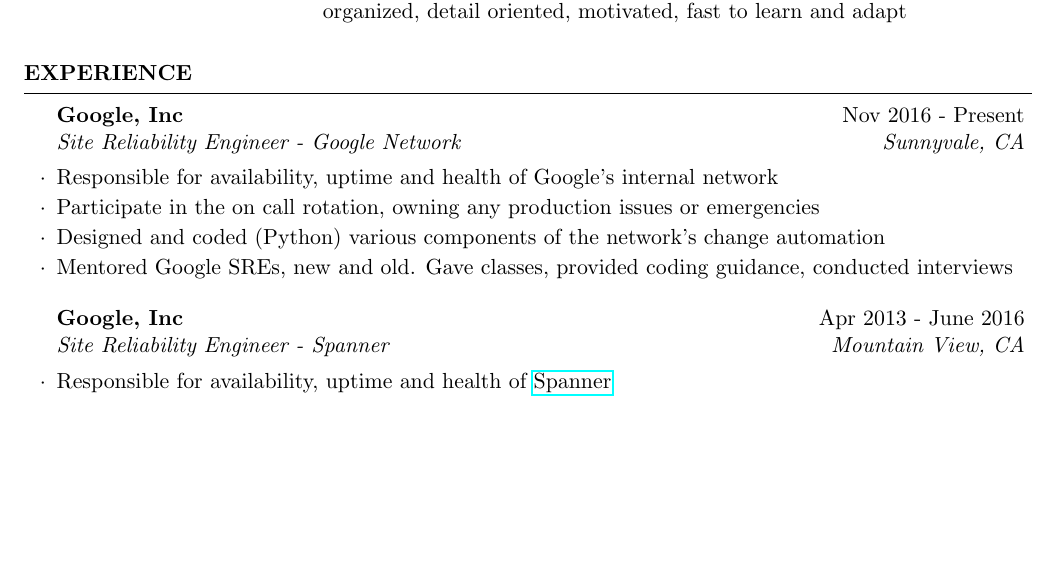
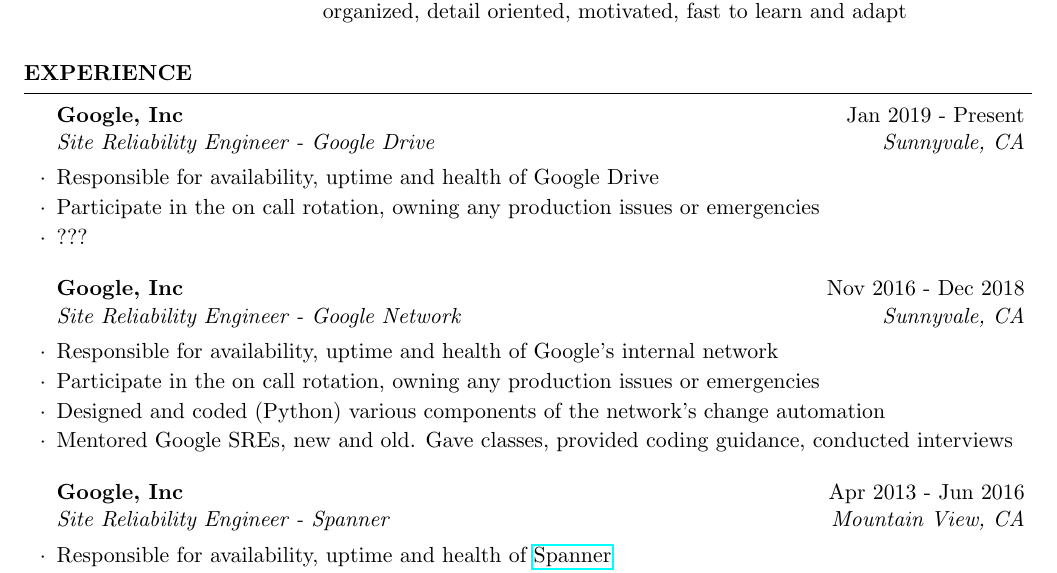
Before and after one commit to IsaacG/Resume, a LaTeX CV (resume.tex): part of page 1 of 2 before the commit and part of page 1 of 3 after it, cut so that both start at the same text, the shorter picture padded with empty space. Compiled offline with pdfLaTeX.

Commit message:
Add Google Drive

```diff
--- a/resume.tex
+++ b/resume.tex
@@ -23,7 +23,13 @@
   \end{rSection}
 
   \begin{rSection}{Experience}
-    \begin{rSubsection}{Google, Inc}{Nov 2016 - Present}{Site Reliability Engineer - Google Network}{Sunnyvale, CA}
+    \begin{rSubsection}{Google, Inc}{Jan 2019 - Present}{Site Reliability Engineer - Google Drive}{Sunnyvale, CA}
+      \item Responsible for availability, uptime and health of Google Drive
+      \item Participate in the on call rotation, owning any production issues or emergencies
+      \item ???
+    \end{rSubsection}
+
+    \begin{rSubsection}{Google, Inc}{Nov 2016 - Dec 2018}{Site Reliability Engineer - Google Network}{Sunnyvale, CA}
       \item Responsible for availability, uptime and health of Google's internal network
       \item Participate in the on call rotation, owning any production issues or emergencies
       \item Designed and coded (Python) various components of the network's change automation
@@ -31,7 +37,7 @@
     \end{rSubsection}
 
     \begin{comment}
-      \begin{rSubsection}{Machine Zone, Inc}{June 2016 - Present}{Senior Site Reliability Engineer}{Palo Alto, CA}
+      \begin{rSubsection}{Machine Zone, Inc}{Jul 2016 - Oct 2016}{Senior Site Reliability Engineer}{Palo Alto, CA}
         \item Team lead, responsible for creating and enforcing SRE policies
         \item On call, responding to pages and maintaining production reliability of all of MZ's production systems
         \item Identify pain points and take lead in engineering solutions, removing the pain
@@ -41,7 +47,7 @@
       \end{rSubsection}
     \end{comment}
 
-    \begin{rSubsection}{Google, Inc}{Apr 2013 - June 2016}{Site Reliability Engineer - Spanner}{Mountain View, CA}
+    \begin{rSubsection}{Google, Inc}{Apr 2013 - Jun 2016}{Site Reliability Engineer - Spanner}{Mountain View, CA}
       \item Responsible for availability, uptime and health of \href{https://en.wikipedia.org/wiki/Spanner_(database)}{Spanner}
       \item Developed and documented best practices for customer data loading
       \item Own the SRE side of Spanner's release deployment and automation
```
